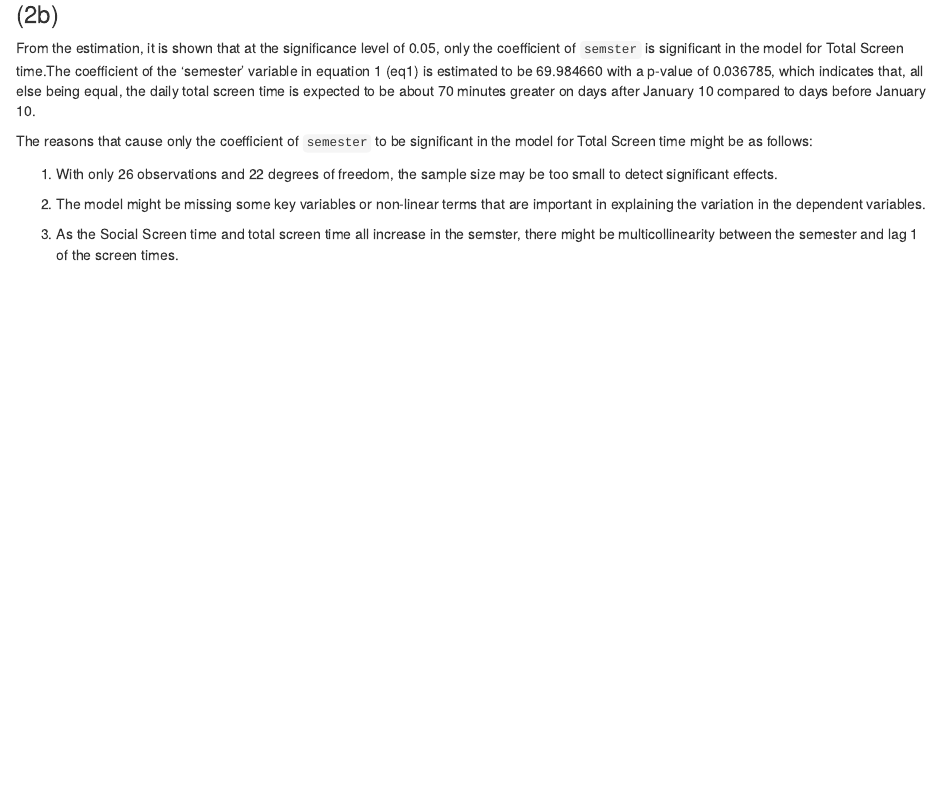
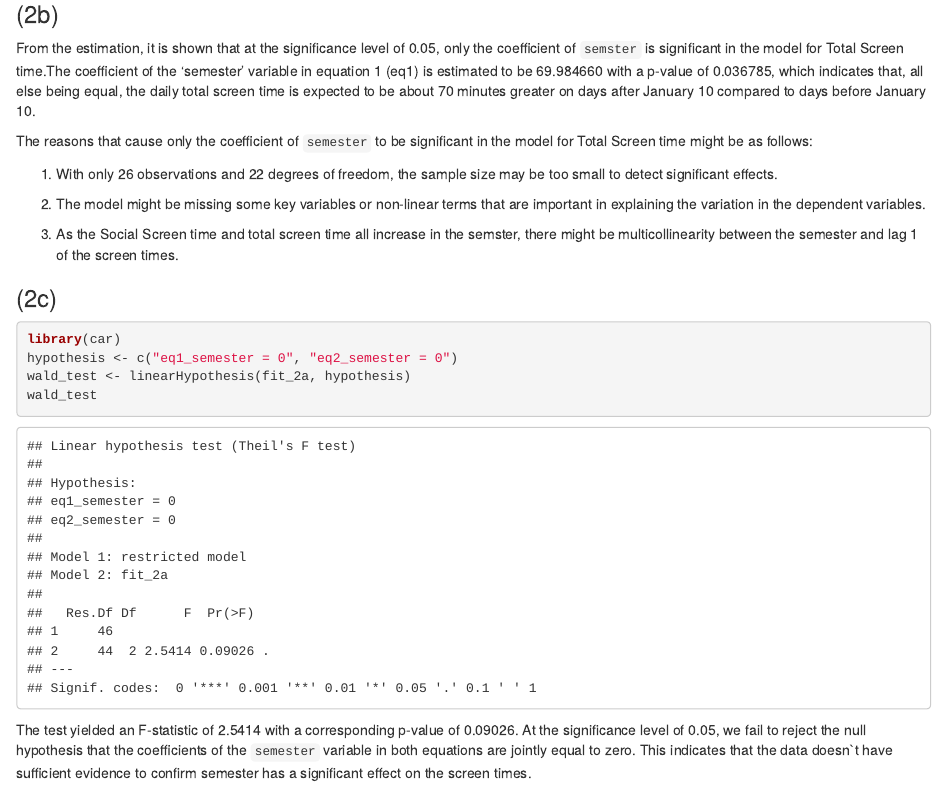
Before and after one commit to petercrimson2023/B-620-HW, an R Markdown document (BIOSTAT620_HW2.Rmd): the page in a window 1100 px wide, from 3550 px down. Rendered offline with R 4.5, knitr and Pandoc, with nearby package versions.

Commit message:
finishing 2

````diff
--- a/BIOSTAT620_HW2.Rmd
+++ b/BIOSTAT620_HW2.Rmd
@@ -108,3 +108,18 @@ The reasons that cause only the coefficient of `semester` to be significant in t
 2. The model might be missing some key variables or non-linear terms that are important in explaining the variation in the dependent variables.
 
 3. As the Social Screen time and total screen time all increase in the semster, there might be multicollinearity between the semester and lag 1 of the screen times.
+
+
+### (2c)
+
+```{r}
+
+library(car)
+hypothesis <- c("eq1_semester = 0", "eq2_semester = 0")
+wald_test <- linearHypothesis(fit_2a, hypothesis)
+wald_test
+
+```
+
+
+The test yielded an F-statistic of 2.5414 with a corresponding p-value of 0.09026. At the significance level of 0.05, we fail to reject the null hypothesis that the coefficients of the `semester` variable in both equations are jointly equal to zero. This indicates that the data doesn`t have sufficient evidence to confirm semester has a significant effect on the screen times.
````
